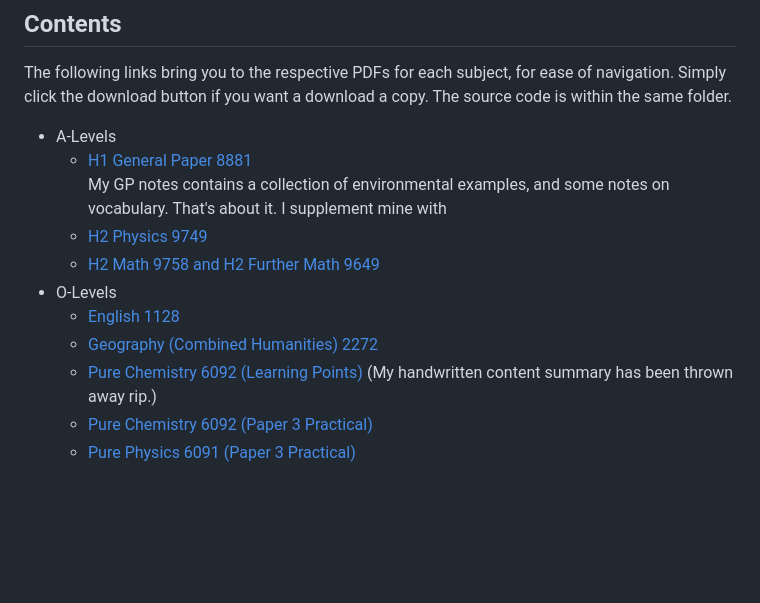
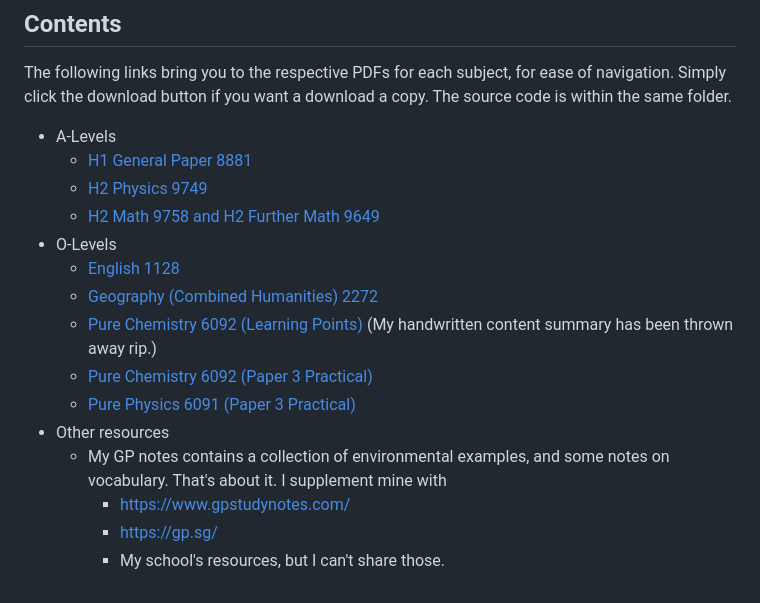
Before and after one commit to GrassGlass/A-Levels, a Markdown page: README.md, the part around the change. GitHub-like rendering; blank space fills up the shorter version.

```diff
--- a/README.md
+++ b/README.md
@@ -22,7 +22,6 @@ Hello there (insert Obi-Wan voice). This is my repository for my highschool note
 The following links bring you to the respective PDFs for each subject, for ease of navigation. Simply click the download button if you want a download a copy. The source code is within the same folder.
 - A-Levels
     - [H1 General Paper 8881](https://github.com/GrassGlass/A-Levels/blob/main/English-GP/English.pdf)
-My GP notes contains a collection of environmental examples, and some notes on vocabulary. That's about it. I supplement mine with
     - [H2 Physics 9749](https://github.com/GrassGlass/A-Levels/blob/main/Physics%20Defns%20and%20Derivations%20To%20Know/ALPhysics/ALPhys.pdf)
     - [H2 Math 9758 and H2 Further Math 9649](https://github.com/GrassGlass/A-Levels/blob/main/Math/Notes.pdf)
 - O-Levels
@@ -31,3 +30,8 @@ My GP notes contains a collection of environmental examples, and some notes on v
     - [Pure Chemistry 6092 (Learning Points)](https://github.com/GrassGlass/A-Levels/blob/main/OLs%20(Archive)/Chemistry%20Learning%20Points/Chemistry.pdf) (My handwritten content summary has been thrown away rip.)
     - [Pure Chemistry 6092 (Paper 3 Practical)](https://github.com/GrassGlass/A-Levels/blob/main/OLs%20(Archive)/Chemistry%20Paper%203%20Notes%2022%20July%202022/Chemistry%20Paper%203%20Notes.pdf)
     - [Pure Physics 6091 (Paper 3 Practical)](https://github.com/GrassGlass/A-Levels/blob/main/OLs%20(Archive)/Physics%20Paper%203%20Practical/Physics%20Paper%203%20Practical.pdf)
+- Other resources
+    - My GP notes contains a collection of environmental examples, and some notes on vocabulary. That's about it. I supplement mine with
+        - [https://www.gpstudynotes.com/](https://www.gpstudynotes.com/)
+        - [https://gp.sg/](https://gp.sg/)
+        - My school's resources, but I can't share those.
```
